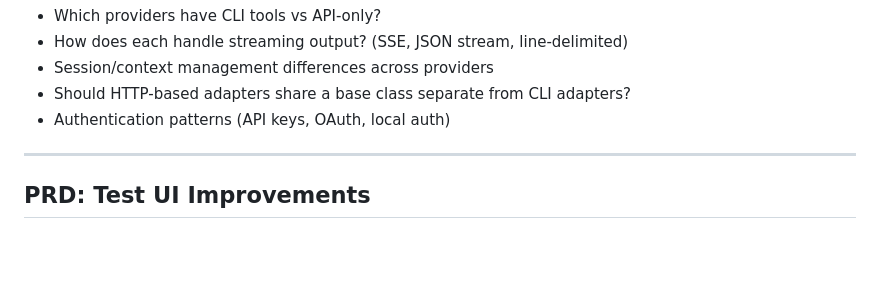
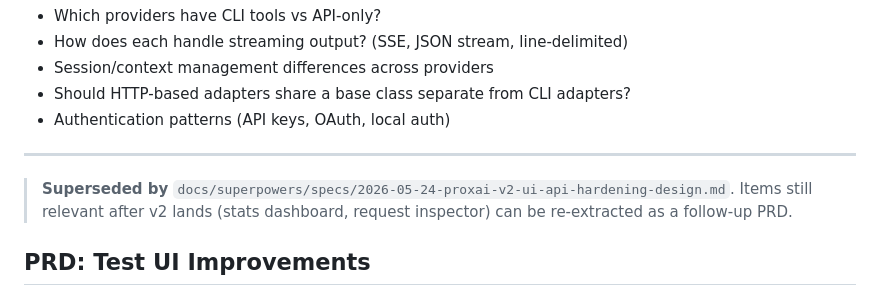
Before and after one commit to Anuarder/proxai, a Markdown page: docs/tech-task-for-the-future.md, the part around the change. Drawn GitHub-style; blank space fills up the shorter version.

Commit message:
docs: v2 release notes + supersede Test UI PRD outline

```diff
--- a/docs/tech-task-for-the-future.md
+++ b/docs/tech-task-for-the-future.md
@@ -30,6 +30,9 @@ Expand proxai beyond Claude CLI and Codex CLI to support more AI providers.
 - Authentication patterns (API keys, OAuth, local auth)
 
 ---
+
+> **Superseded by** `docs/superpowers/specs/2026-05-24-proxai-v2-ui-api-hardening-design.md`.
+> Items still relevant after v2 lands (stats dashboard, request inspector) can be re-extracted as a follow-up PRD.
 
 ## PRD: Test UI Improvements
 
```
Also changed, not shown: 1 other file.
